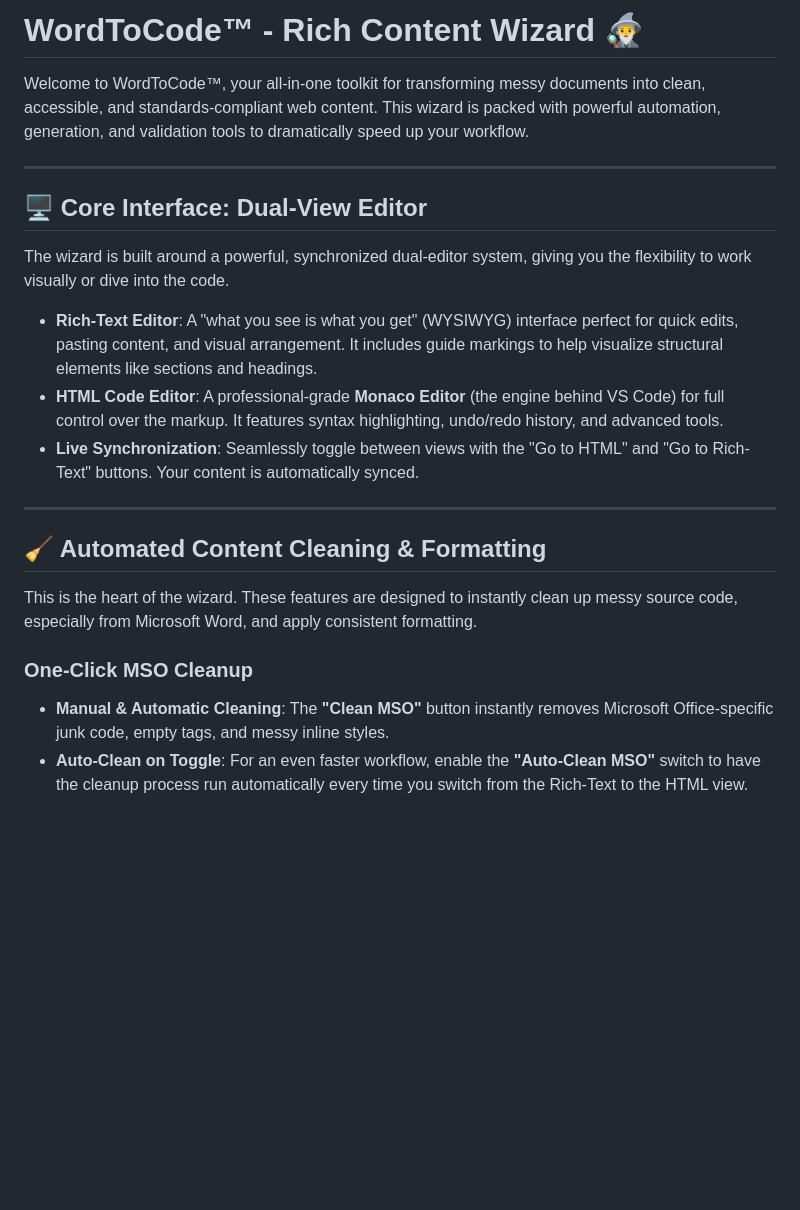
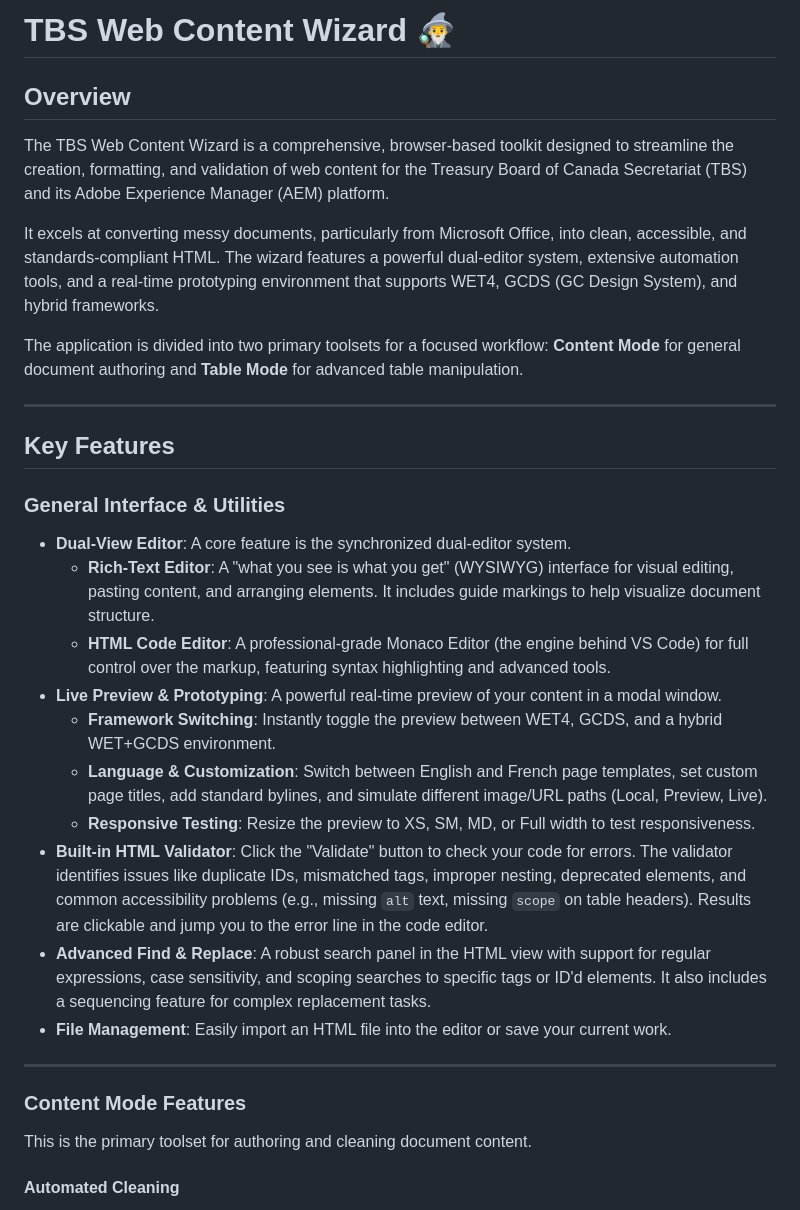
Before and after one commit to stcampbe/tbsweb-toolset, a Markdown page: rich-content-wizard/README.md, the part around one of its changes. GitHub-like rendering; blank space fills up the shorter version.

```diff
--- a/rich-content-wizard/README.md
+++ b/rich-content-wizard/README.md
@@ -1,24 +1,35 @@
-# WordToCode™ - Rich Content Wizard 🧙‍♂️
+# TBS Web Content Wizard 🧙‍♂️
 
-Welcome to WordToCode™, your all-in-one toolkit for transforming messy documents into clean, accessible, and standards-compliant web content. This wizard is packed with powerful automation, generation, and validation tools to dramatically speed up your workflow.
+## Overview
+
+The TBS Web Content Wizard is a comprehensive, browser-based toolkit designed to streamline the creation, formatting, and validation of web content for the Treasury Board of Canada Secretariat (TBS) and its Adobe Experience Manager (AEM) platform.
+
+It excels at converting messy documents, particularly from Microsoft Office, into clean, accessible, and standards-compliant HTML. The wizard features a powerful dual-editor system, extensive automation tools, and a real-time prototyping environment that supports WET4, GCDS (GC Design System), and hybrid frameworks.
+
+The application is divided into two primary toolsets for a focused workflow: **Content Mode** for general document authoring and **Table Mode** for advanced table manipulation.
 
 ---
 
-## 🖥️ Core Interface: Dual-View Editor
+## Key Features
 
-The wizard is built around a powerful, synchronized dual-editor system, giving you the flexibility to work visually or dive into the code.
+### General Interface & Utilities
 
-* **Rich-Text Editor**: A "what you see is what you get" (WYSIWYG) interface perfect for quick edits, pasting content, and visual arrangement. It includes guide markings to help visualize structural elements like sections and headings.
-* **HTML Code Editor**: A professional-grade **Monaco Editor** (the engine behind VS Code) for full control over the markup. It features syntax highlighting, undo/redo history, and advanced tools.
-* **Live Synchronization**: Seamlessly toggle between views with the "Go to HTML" and "Go to Rich-Text" buttons. Your content is automatically synced.
+*   **Dual-View Editor**: A core feature is the synchronized dual-editor system.
+    *   **Rich-Text Editor**: A "what you see is what you get" (WYSIWYG) interface for visual editing, pasting content, and arranging elements. It includes guide markings to help visualize document structure.
+    *   **HTML Code Editor**: A professional-grade Monaco Editor (the engine behind VS Code) for full control over the markup, featuring syntax highlighting and advanced tools.
+*   **Live Preview & Prototyping**: A powerful real-time preview of your content in a modal window.
+    *   **Framework Switching**: Instantly toggle the preview between WET4, GCDS, and a hybrid WET+GCDS environment.
+    *   **Language & Customization**: Switch between English and French page templates, set custom page titles, add standard bylines, and simulate different image/URL paths (Local, Preview, Live).
+    *   **Responsive Testing**: Resize the preview to XS, SM, MD, or Full width to test responsiveness.
+*   **Built-in HTML Validator**: Click the "Validate" button to check your code for errors. The validator identifies issues like duplicate IDs, mismatched tags, improper nesting, deprecated elements, and common accessibility problems (e.g., missing `alt` text, missing `scope` on table headers). Results are clickable and jump you to the error line in the code editor.
+*   **Advanced Find & Replace**: A robust search panel in the HTML view with support for regular expressions, case sensitivity, and scoping searches to specific tags or ID'd elements. It also includes a sequencing feature for complex replacement tasks.
+*   **File Management**: Easily import an HTML file into the editor or save your current work.
 
 ---
 
-## 🧹 Automated Content Cleaning & Formatting
+### Content Mode Features
 
-This is the heart of the wizard. These features are designed to instantly clean up messy source code, especially from Microsoft Word, and apply consistent formatting.
+This is the primary toolset for authoring and cleaning document content.
 
-### One-Click MSO Cleanup
-* **Manual & Automatic Cleaning**: The **"Clean MSO"** button instantly removes Microsoft Office-specific junk code, empty tags, and messy inline styles.
-* **Auto-Clean on Toggle**: For an even faster workflow, enable the **"Auto-Clean MSO"** switch to have the cleanup process run automatically every time you switch from the Rich-Text to the HTML view.
+#### Automated Cleaning
 
```
Also changed, not shown: other parts of rich-content-wizard/README.md (+42 -66 lines).
